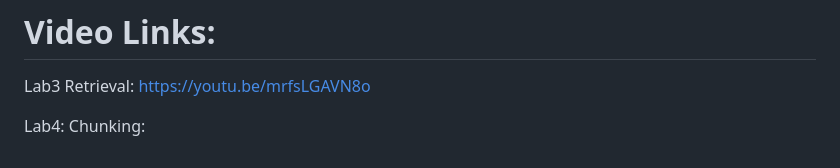
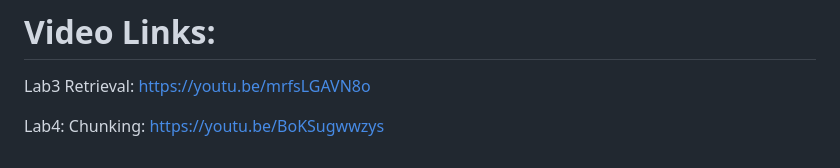
Before and after one commit to alokkatiyar11/L3-retriever, a Markdown page: README.md, the part around the change. Rendered like a GitHub page.

```diff
--- a/README.md
+++ b/README.md
@@ -170,3 +170,4 @@ Lab3 Retrieval:
 https://youtu.be/mrfsLGAVN8o
 
 Lab4: Chunking:
+https://youtu.be/BoKSugwwzys
```
